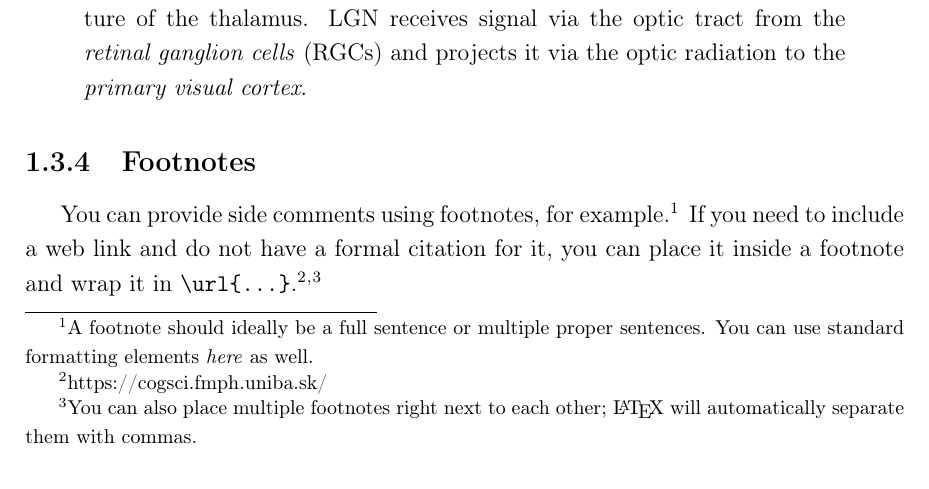
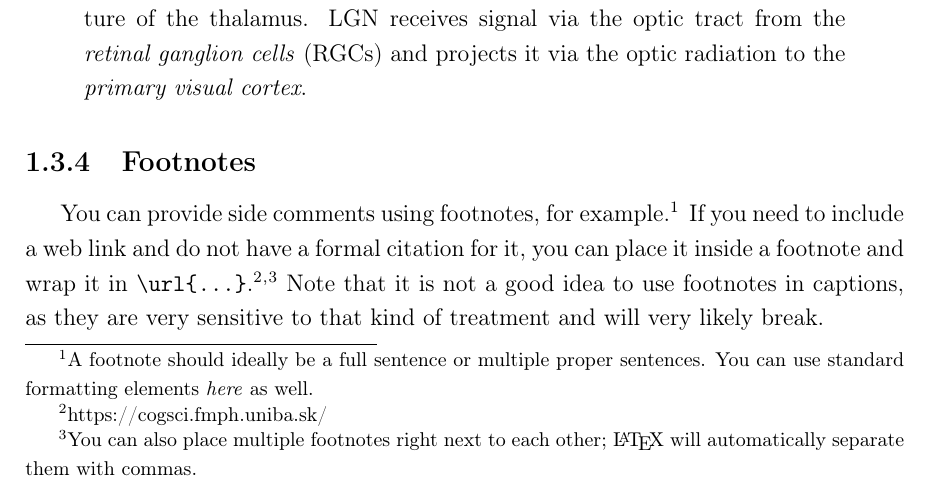
Before and after one commit to Mcibula/cogsci-mt-template, a LaTeX thesis (main.tex, which reads sections/chapter.tex): part of page 28 of 46, cut so that both start at the same text. Compiled offline with pdfLaTeX.

Commit message:
feat: add footnote comment

```diff
--- a/sections/chapter.tex
+++ b/sections/chapter.tex
@@ -160,7 +160,8 @@ You can provide side comments using footnotes, for example.\footnote{A footnote
 sentence or multiple proper sentences. You can use standard formatting elements \emph{here} as well.}
 If you need to include a web link and do not have a formal citation for it, you can place it inside a footnote and
 wrap it in \verb|\url{...}|.\footnote{\url{https://cogsci.fmph.uniba.sk/}}\footnote{You can also place multiple
-footnotes right next to each other; \LaTeX{} will automatically separate them with commas.}
+footnotes right next to each other; \LaTeX{} will automatically separate them with commas.} Note that it is not a
+good idea to use footnotes in captions, as they are very sensitive to that kind of treatment and will very likely break.
 
 
 \section{Lists}
```
